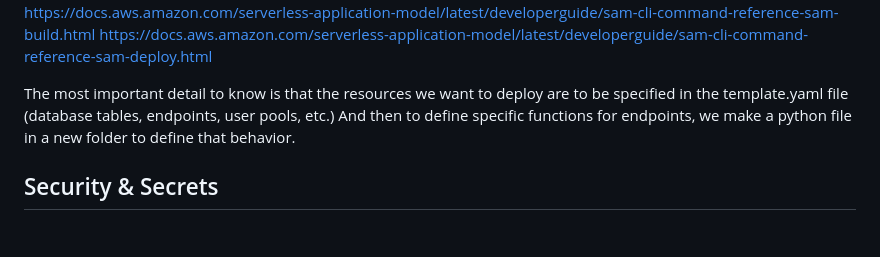
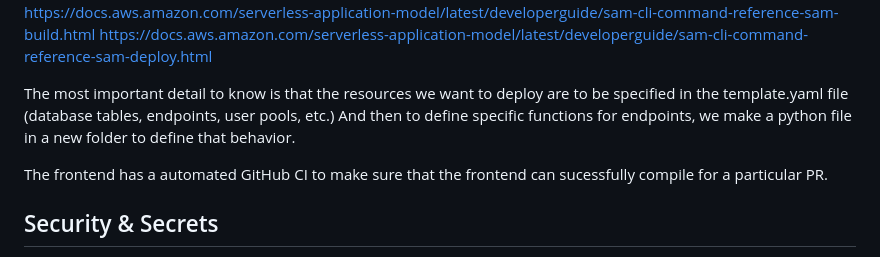
Before and after one commit to russ8412/OHSU-SkillTrack, a Markdown page: CONTRIBUTING.md, the part around the change. Rendered like a GitHub page; blank space fills up the shorter version.

```diff
--- a/CONTRIBUTING.md
+++ b/CONTRIBUTING.md
@@ -52,6 +52,8 @@ https://docs.aws.amazon.com/serverless-application-model/latest/developerguide/s
 
 The most important detail to know is that the resources we want to deploy are to be specified in the template.yaml file (database tables, endpoints, user pools, etc.) And then to define specific functions for endpoints, we make a python file in a new folder to define that behavior.
 
+The frontend has a automated GitHub CI to make sure that the frontend can sucessfully compile for a particular PR.
+
 ## Security & Secrets
 It is prohibited to write secrets(ie. API tokens, client secrets, etc) to this repo anywhere, this includes any branch, or commit. If such a item has been accidently written to the repo. Report it to the team immediately, and take the steps necessary to refresh the secret such that the previous value is null and does nothing.
 
```
